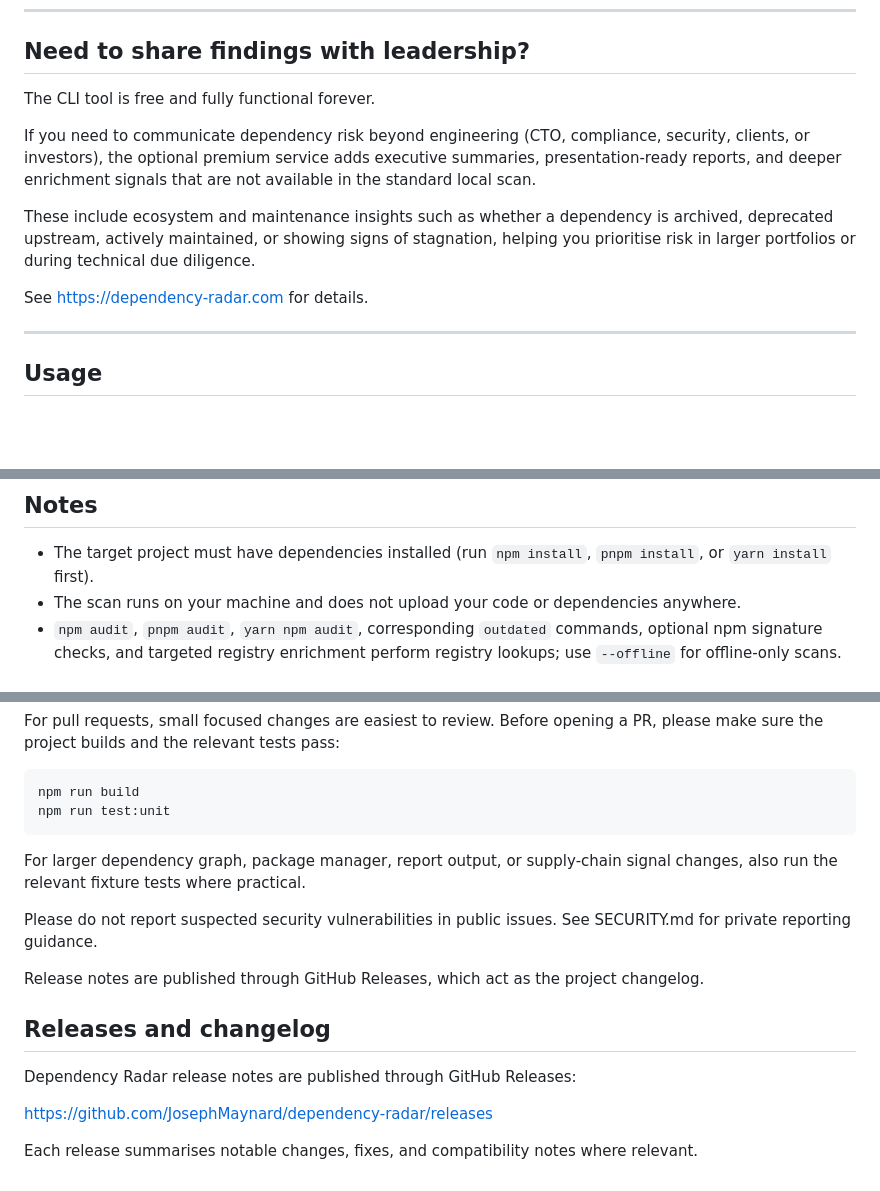
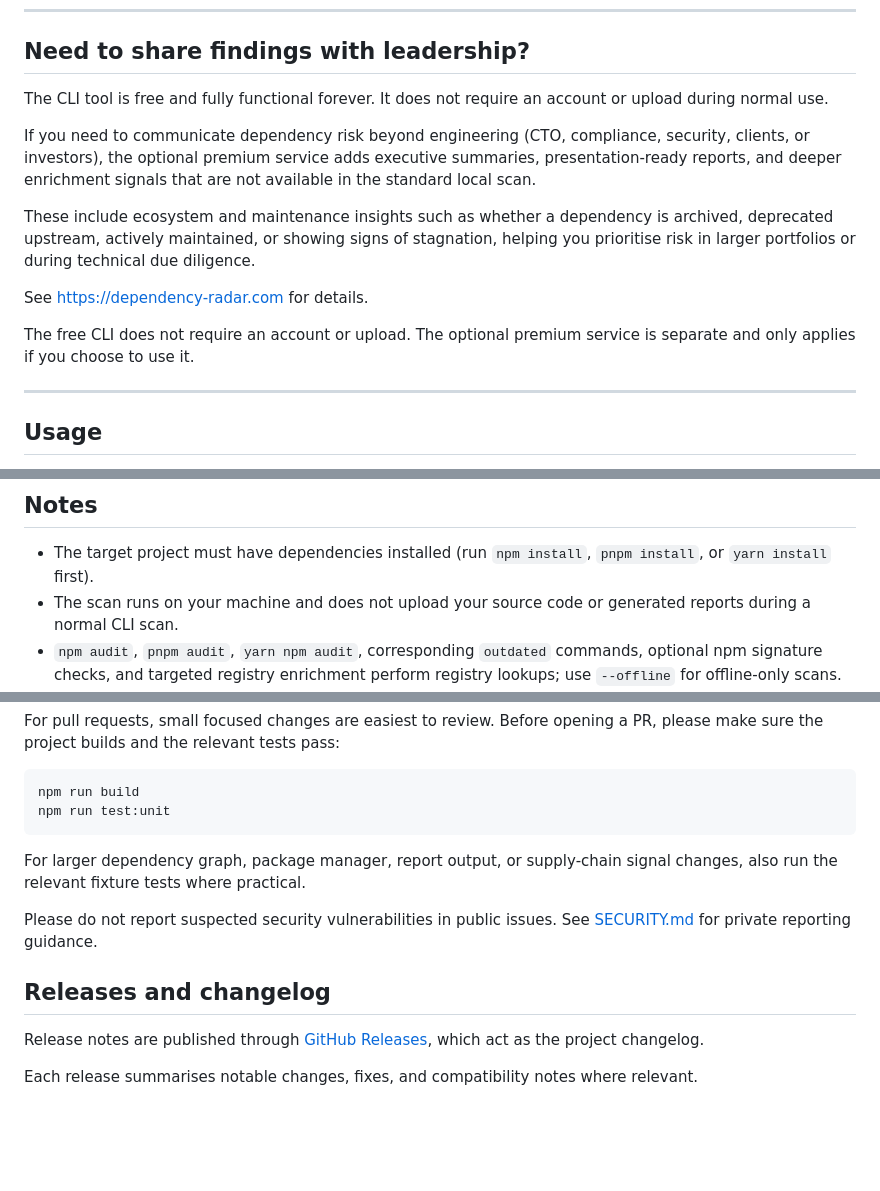
Before and after one commit to JosephMaynard/dependency-radar, a Markdown page: README.md, 3 parts joined by grey strips. Rendered like a GitHub page; blank space fills up the shorter version.

````diff
--- a/README.md
+++ b/README.md
@@ -79,13 +121,15 @@ Dependency Radar exists to make those hidden signals visible in one place, from
 
 ## Need to share findings with leadership?
 
-The CLI tool is free and fully functional forever.
+The CLI tool is free and fully functional forever. It does not require an account or upload during normal use.
 
 If you need to communicate dependency risk beyond engineering (CTO, compliance, security, clients, or investors), the optional premium service adds executive summaries, presentation-ready reports, and deeper enrichment signals that are not available in the standard local scan.
 
 These include ecosystem and maintenance insights such as whether a dependency is archived, deprecated upstream, actively maintained, or showing signs of stagnation, helping you prioritise risk in larger portfolios or during technical due diligence.
 
 See https://dependency-radar.com for details.
+
+The free CLI does not require an account or upload. The optional premium service is separate and only applies if you choose to use it.
 
 ---
 
@@ -778,7 +822,7 @@ For full details and any future changes, see `src/types.ts`.
 ## Notes
 
 - The target project must have dependencies installed (run `npm install`, `pnpm install`, or `yarn install` first).
-- The scan runs on your machine and does not upload your code or dependencies anywhere.
+- The scan runs on your machine and does not upload your source code or generated reports during a normal CLI scan.
 - `npm audit`, `pnpm audit`, `yarn npm audit`, corresponding `outdated` commands, optional npm signature checks, and targeted registry enrichment perform registry lookups; use `--offline` for offline-only scans.
 - On some Yarn Berry setups, `yarn outdated` is not available; the scan continues and marks outdated data as unavailable.
 - A temporary `.dependency-radar/` folder is created during the scan to store intermediate tool output.
@@ -876,16 +920,15 @@ For pull requests, small focused changes are easiest to review. Before opening a
 npm run build
 npm run test:unit
 ```
+
 For larger dependency graph, package manager, report output, or supply-chain signal changes, also run the relevant fixture tests where practical.
 
-Please do not report suspected security vulnerabilities in public issues. See SECURITY.md for private reporting guidance.
+Please do not report suspected security vulnerabilities in public issues. See [SECURITY.md](./SECURITY.md) for private reporting guidance.
 
-Release notes are published through GitHub Releases, which act as the project changelog.
+
 
 ## Releases and changelog
 
-Dependency Radar release notes are published through GitHub Releases:
-
-https://github.com/JosephMaynard/dependency-radar/releases
+Release notes are published through [GitHub Releases](https://github.com/JosephMaynard/dependency-radar/releases), which act as the project changelog.
 
 Each release summarises notable changes, fixes, and compatibility notes where relevant.
````
Also changed, not shown: other parts of README.md (+47 -5 lines), docs/screenshot-01.jpg, docs/screenshot-02.jpg, docs/screenshot-03.jpg (added), 10 other files.
